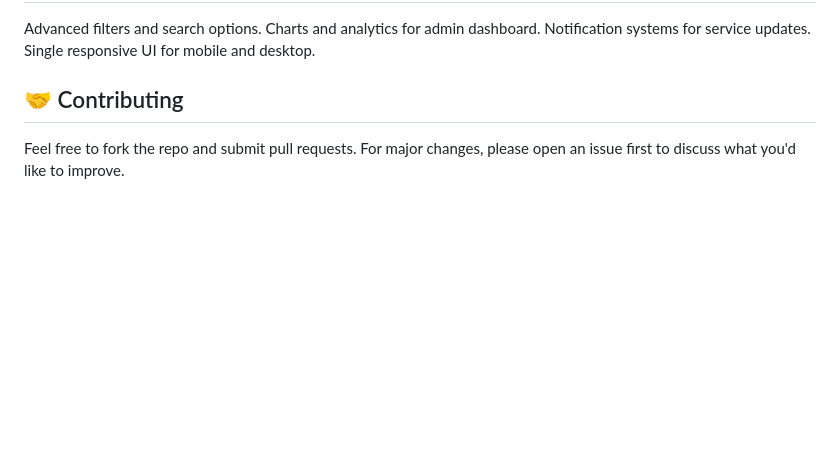
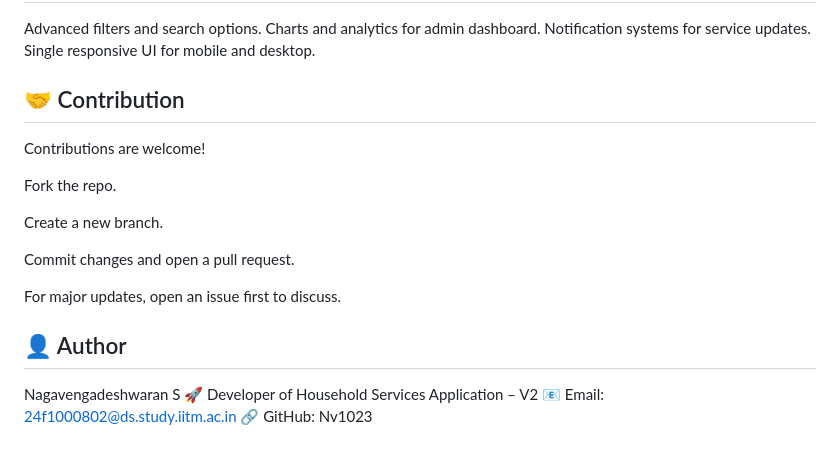
Before and after one commit to Nv1023/Household-Service-App-UsingJS, a Markdown page: README.md, the part around the change. Rendered like a GitHub page; blank space fills up the shorter version.

```diff
--- a/README.md
+++ b/README.md
@@ -186,5 +186,21 @@ Charts and analytics for admin dashboard.
 Notification systems for service updates.
 Single responsive UI for mobile and desktop.
 
-## 🤝 Contributing
-Feel free to fork the repo and submit pull requests. For major changes, please open an issue first to discuss what you'd like to improve.
+## 🤝 Contribution
+
+Contributions are welcome!
+
+Fork the repo.
+
+Create a new branch.
+
+Commit changes and open a pull request.
+
+For major updates, open an issue first to discuss.
+
+## 👤 Author
+
+Nagavengadeshwaran S
+🚀 Developer of Household Services Application – V2
+📧 Email: 24f1000802@ds.study.iitm.ac.in
+🔗 GitHub: Nv1023
```
